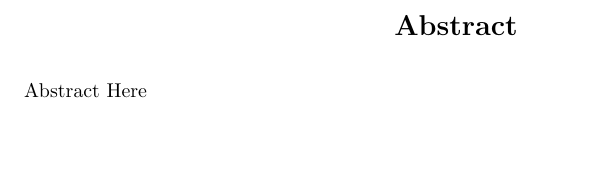
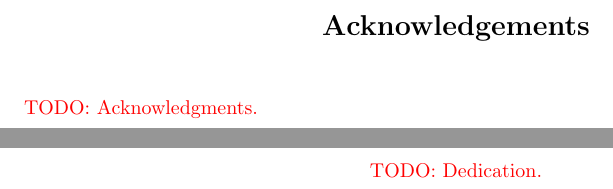
Before and after one commit to lkuper/dissertation, a LaTeX thesis (diss/dissertation.tex, which reads latex_common/editingmarks.tex): part of page 4 of 46 before the commit and two parts of pages 4 and 5 of 45 after it, the two joined at a grey line, cut at the place of the change, the shorter picture padded with empty space. Compiled offline with pdfLaTeX.

Commit message:
Formatting and style tweaks. Add a place for dedication and acks.

```diff
--- a/diss/dissertation.tex
+++ b/diss/dissertation.tex
@@ -1,4 +1,4 @@
-\documentclass{iuthesis}
+\documentclass{iuthesis-alt}
 
 \usepackage{graphicx}
 \usepackage{url}
@@ -80,14 +74,19 @@
 \begin{acknowledgements}
-TBD
+\TODO{Acknowledgments.}
 \end{acknowledgements}
 
+\begin{dedication}
+\TODO{Dedication.}
+\end{dedication}
+
 \begin{abstract}
-Abstract Here
+\TODO{Abstract.}
 \end{abstract}
 
 \maketitle
 \signaturepage
 \copyrightpage
+\makeack
 \makededication
 \makeabstract
 \tableofcontents
--- a/latex_common/editingmarks.tex
+++ b/latex_common/editingmarks.tex
@@ -1,4 +1,7 @@
 %%% Macros for editing marks.
+
+\newcommand{\TBD}[0]{{\color{red}TBD}}
+\newcommand{\TODO}[1]{\noindent{\color{red} TODO: #1}\\}
 
 \newcommand{\lk}[1]{\pgwrapper{LK}{#1}}
 \newcommand{\rn}[1]{\pgwrapper{RRN}{#1}}
```
Also changed, not shown: diss/dissertation.tex (14 more changed lines).
